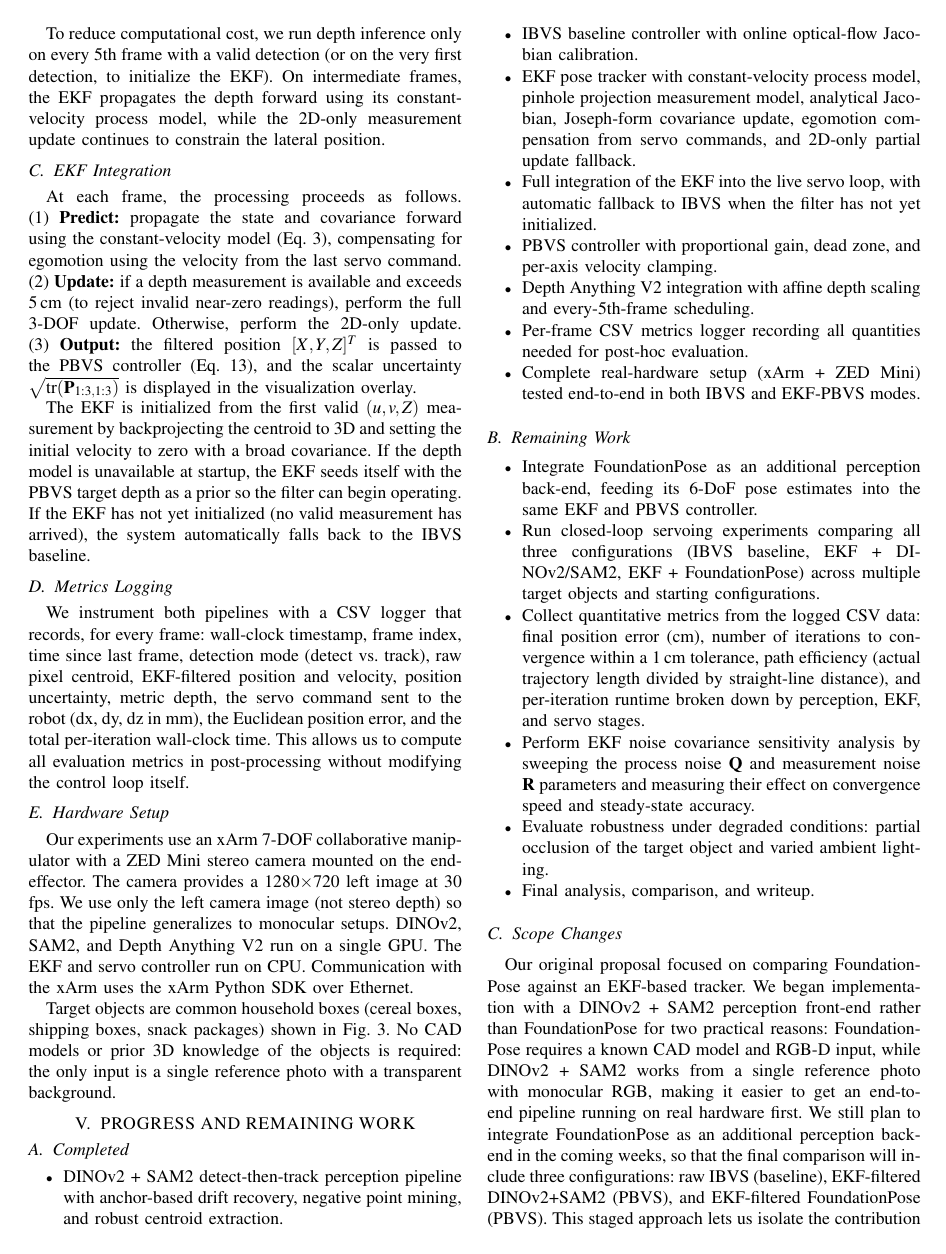
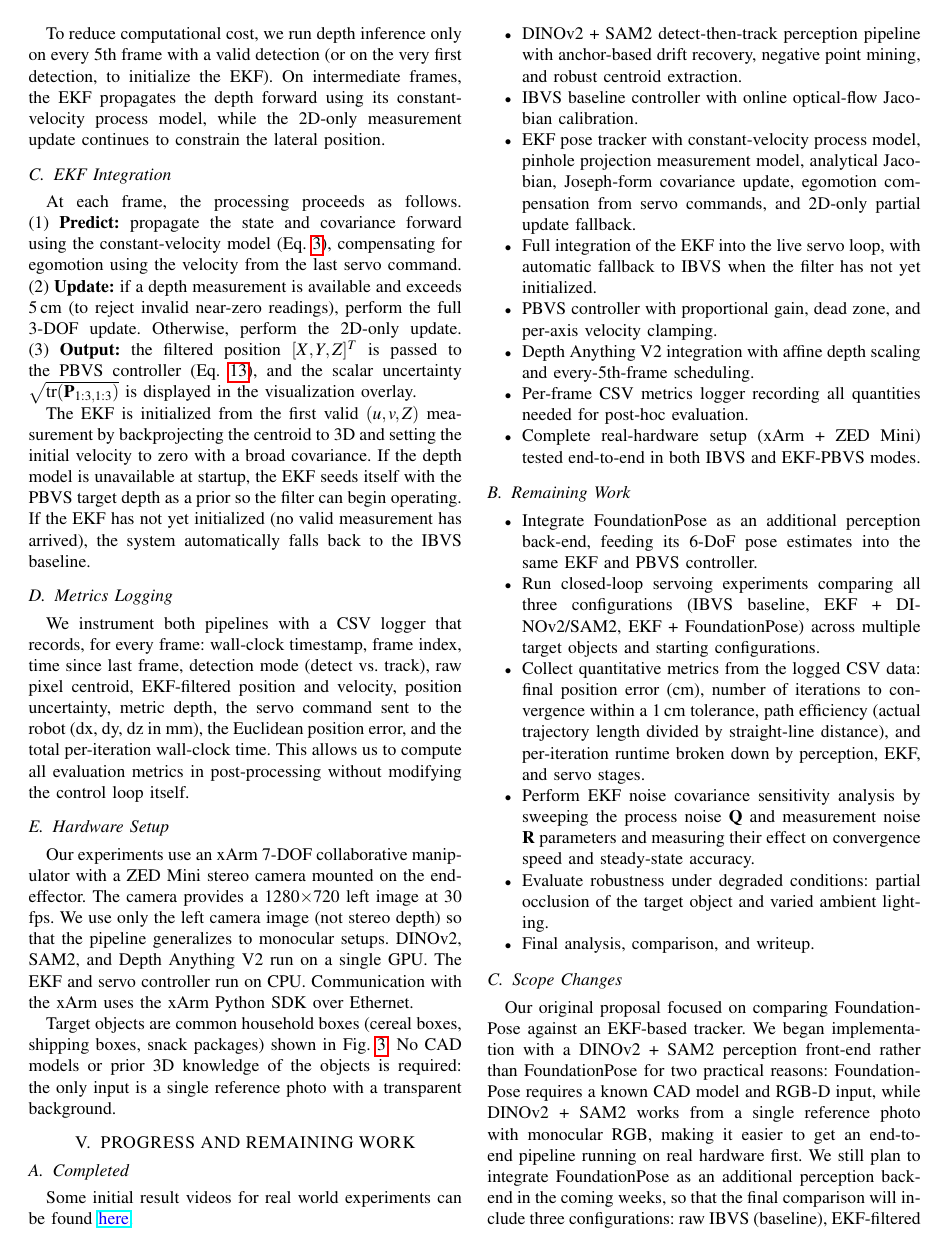
Before and after one commit to AkankshaSingal8/localization_for_visual_servoing, a LaTeX paper (submissions/midterm/midterm.tex): page 4 of 5. Compiled offline with pdfLaTeX.

Commit message:
chore: update midterm report

```diff
--- a/submissions/midterm/midterm.tex
+++ b/submissions/midterm/midterm.tex
@@ -29,6 +29,9 @@
 \usepackage{times} % assumes new font selection scheme installed
 \usepackage{amsmath} % assumes amsmath package installed
 \usepackage{amssymb}  % assumes amsmath package installed
+
+\usepackage{hyperref}
+\usepackage{xcolor}
 
 \title{\LARGE \bf
 FoundationPose vs.\ EKF-Based Stereo Pose Tracking for Manipulator Visual Servoing
@@ -238,6 +241,8 @@ Target objects are common household boxes (cereal boxes, shipping boxes, snack p
 \section{PROGRESS AND REMAINING WORK}
 
 \subsection{Completed}
+
+Some initial result videos for real world experiments can be found \href{https://drive.google.com/file/d/1beLwBDPymnEFNrw9vw_qGlmb-9raleHW/view?usp=sharing}{\textcolor{blue}{here}}.
 \begin{itemize}
 \item DINOv2 + SAM2 detect-then-track perception pipeline with anchor-based drift recovery, negative point mining, and robust centroid extraction.
 \item IBVS baseline controller with online optical-flow Jacobian calibration.
```
Also changed, not shown: submissions/midterm/midterm.pdf.
